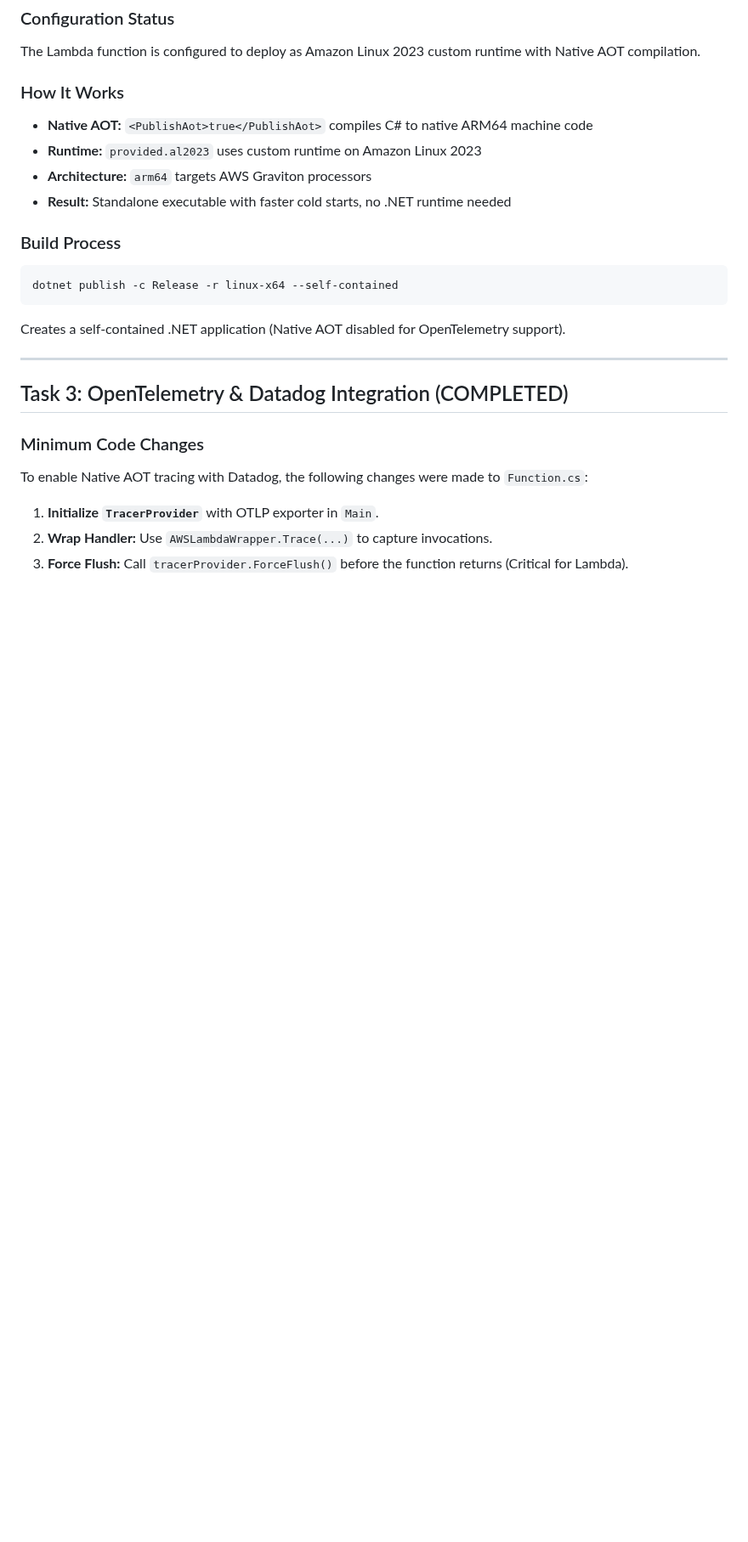
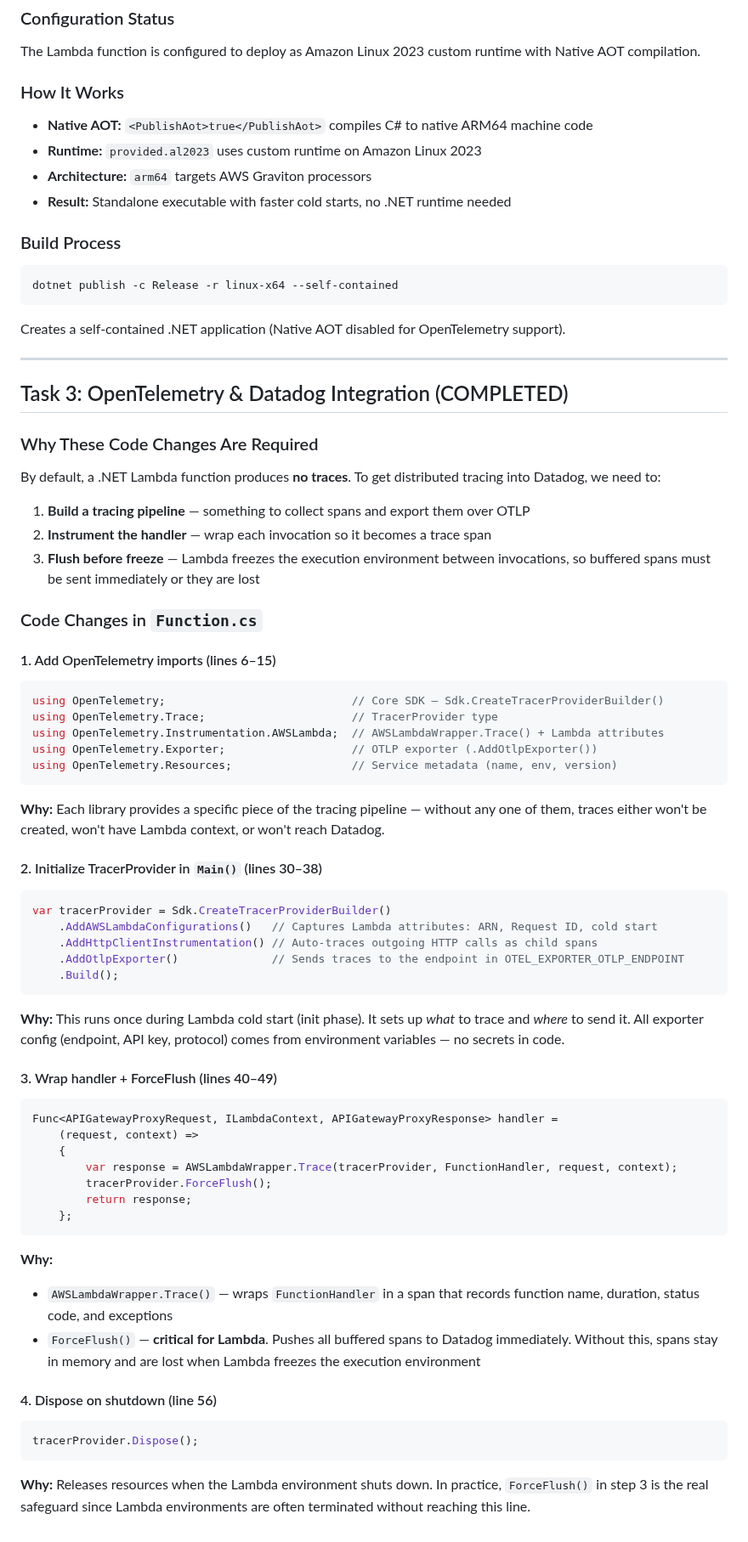
Before and after one commit to jek-bao-choo/datadog-proof, a Markdown page: csharp-lambda/dotnet10__al2023__lambda__native__aot/Readme.md, the part around the change. Shown at 85% size. Rendered like a GitHub page; blank space fills up the shorter version.

Commit message:
Add detailed OpenTelemetry code change explanations to Native AOT README
Co-Authored-By: Claude Opus 4.6 (1M context) <noreply@anthropic.com>

````diff
--- a/csharp-lambda/dotnet10__al2023__lambda__native__aot/Readme.md
+++ b/csharp-lambda/dotnet10__al2023__lambda__native__aot/Readme.md
@@ -123,8 +123,59 @@ Creates a self-contained .NET application (Native AOT disabled for OpenTelemetry
 
 ## Task 3: OpenTelemetry & Datadog Integration (COMPLETED)
 
-### Minimum Code Changes
-To enable Native AOT tracing with Datadog, the following changes were made to `Function.cs`:
-1. **Initialize `TracerProvider`** with OTLP exporter in `Main`.
-2. **Wrap Handler:** Use `AWSLambdaWrapper.Trace(...)` to capture invocations.
-3. **Force Flush:** Call `tracerProvider.ForceFlush()` before the function returns (Critical for Lambda).
+### Why These Code Changes Are Required
+
+By default, a .NET Lambda function produces **no traces**. To get distributed tracing into Datadog, we need to:
+1. **Build a tracing pipeline** — something to collect spans and export them over OTLP
+2. **Instrument the handler** — wrap each invocation so it becomes a trace span
+3. **Flush before freeze** — Lambda freezes the execution environment between invocations, so buffered spans must be sent immediately or they are lost
+
+### Code Changes in `Function.cs`
+
+#### 1. Add OpenTelemetry imports (lines 6–15)
+
+```csharp
+using OpenTelemetry;                            // Core SDK — Sdk.CreateTracerProviderBuilder()
+using OpenTelemetry.Trace;                      // TracerProvider type
+using OpenTelemetry.Instrumentation.AWSLambda;  // AWSLambdaWrapper.Trace() + Lambda attributes
+using OpenTelemetry.Exporter;                   // OTLP exporter (.AddOtlpExporter())
+using OpenTelemetry.Resources;                  // Service metadata (name, env, version)
+```
+
+**Why:** Each library provides a specific piece of the tracing pipeline — without any one of them, traces either won't be created, won't have Lambda context, or won't reach Datadog.
+
+#### 2. Initialize TracerProvider in `Main()` (lines 30–38)
+
+```csharp
+var tracerProvider = Sdk.CreateTracerProviderBuilder()
+    .AddAWSLambdaConfigurations()   // Captures Lambda attributes: ARN, Request ID, cold start
+    .AddHttpClientInstrumentation() // Auto-traces outgoing HTTP calls as child spans
+    .AddOtlpExporter()              // Sends traces to the endpoint in OTEL_EXPORTER_OTLP_ENDPOINT
+    .Build();
+```
+
+**Why:** This runs once during Lambda cold start (init phase). It sets up *what* to trace and *where* to send it. All exporter config (endpoint, API key, protocol) comes from environment variables — no secrets in code.
+
+#### 3. Wrap handler + ForceFlush (lines 40–49)
+
+```csharp
+Func<APIGatewayProxyRequest, ILambdaContext, APIGatewayProxyResponse> handler =
+    (request, context) =>
+    {
+        var response = AWSLambdaWrapper.Trace(tracerProvider, FunctionHandler, request, context);
+        tracerProvider.ForceFlush();
+        return response;
+    };
+```
+
+**Why:**
+- `AWSLambdaWrapper.Trace()` — wraps `FunctionHandler` in a span that records function name, duration, status code, and exceptions
+- `ForceFlush()` — **critical for Lambda**. Pushes all buffered spans to Datadog immediately. Without this, spans stay in memory and are lost when Lambda freezes the execution environment
+
+#### 4. Dispose on shutdown (line 56)
+
+```csharp
+tracerProvider.Dispose();
+```
+
+**Why:** Releases resources when the Lambda environment shuts down. In practice, `ForceFlush()` in step 3 is the real safeguard since Lambda environments are often terminated without reaching this line.
````
